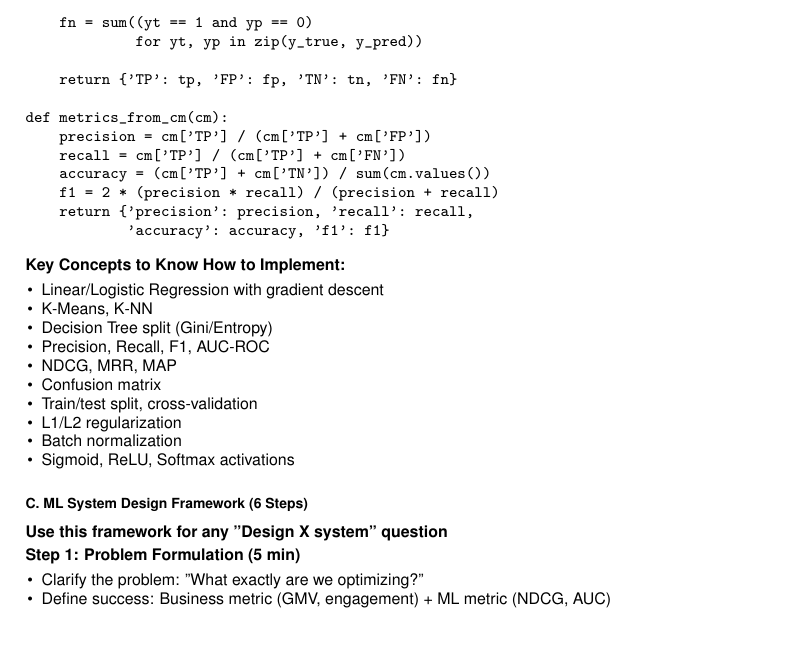
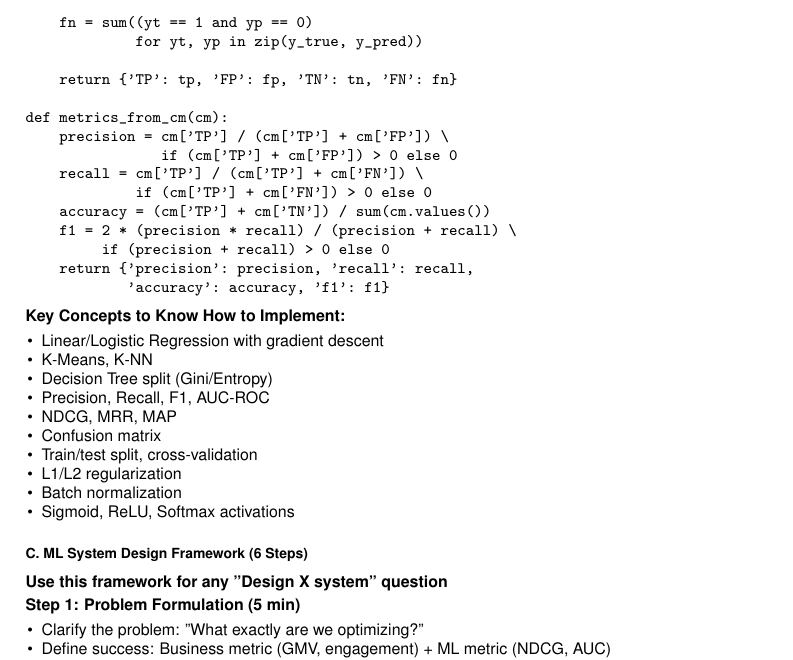
Before and after one commit to alexjst/algorithms, a LaTeX document (Python/companies/Faire/ml-for-search-cheatsheet.tex): part of page 13 of 15, cut so that both start at the same text, the shorter picture padded with empty space. Compiled offline with pdfLaTeX.

Commit message:
Misc updates

```diff
--- a/Python/companies/Faire/ml-for-search-cheatsheet.tex
+++ b/Python/companies/Faire/ml-for-search-cheatsheet.tex
@@ -1664,10 +1664,13 @@ def confusion_matrix(y_true, y_pred):
     return {'TP': tp, 'FP': fp, 'TN': tn, 'FN': fn}
 
 def metrics_from_cm(cm):
-    precision = cm['TP'] / (cm['TP'] + cm['FP'])
-    recall = cm['TP'] / (cm['TP'] + cm['FN'])
+    precision = cm['TP'] / (cm['TP'] + cm['FP']) \
+                if (cm['TP'] + cm['FP']) > 0 else 0
+    recall = cm['TP'] / (cm['TP'] + cm['FN']) \
+             if (cm['TP'] + cm['FN']) > 0 else 0
     accuracy = (cm['TP'] + cm['TN']) / sum(cm.values())
-    f1 = 2 * (precision * recall) / (precision + recall)
+    f1 = 2 * (precision * recall) / (precision + recall) \
+         if (precision + recall) > 0 else 0
     return {'precision': precision, 'recall': recall,
             'accuracy': accuracy, 'f1': f1}
 \end{verbatim}
```
Also changed, not shown: Python/companies/Faire/ml-for-search-cheatsheet.pdf.
